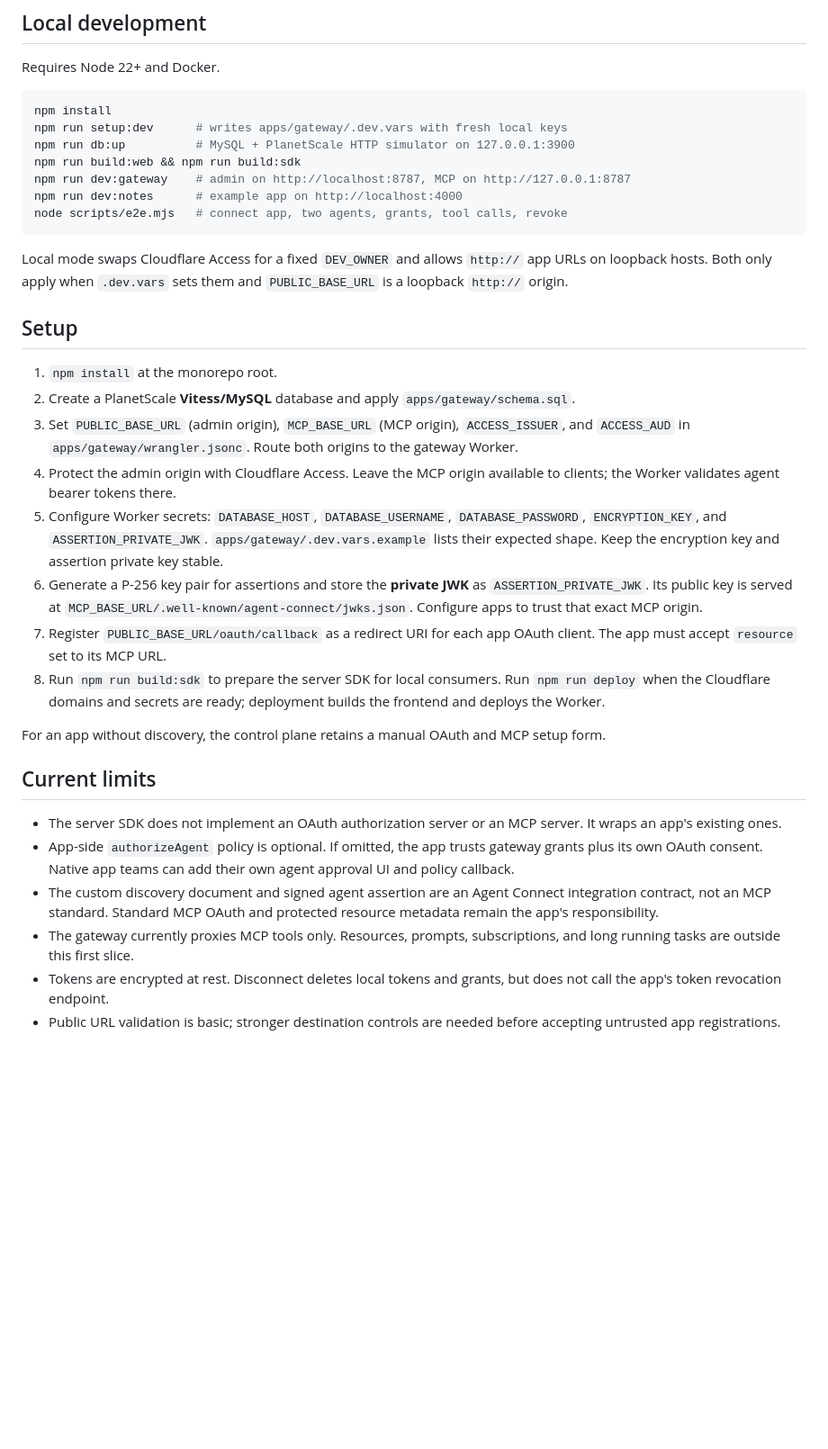
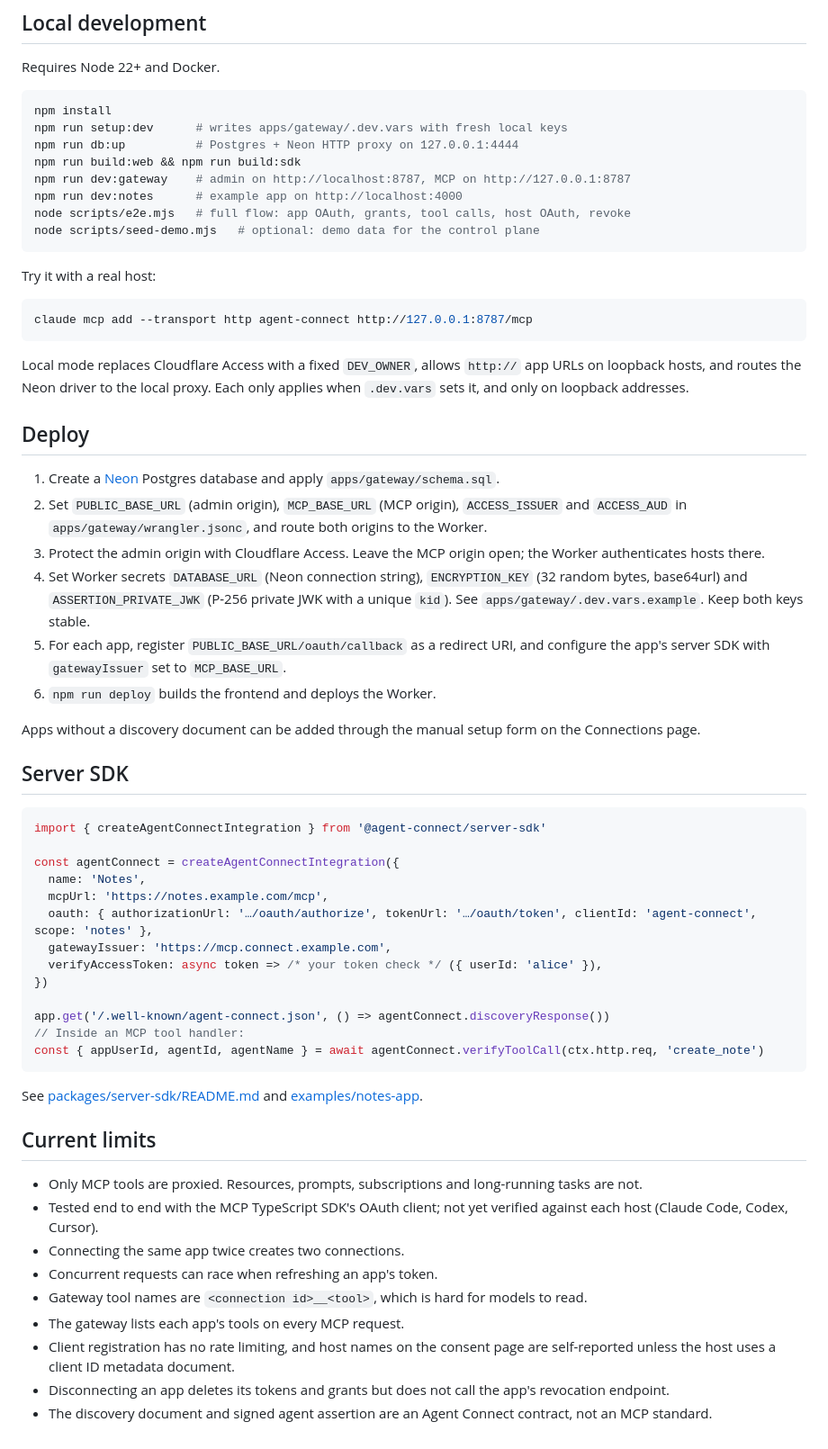
Before and after one commit to Ayush0054/agent-connect, a Markdown page: README.md, the part around one of its changes. Shown at 90% size. GitHub-like rendering; blank space fills up the shorter version.

````diff
--- a/README.md
+++ b/README.md
@@ -36,33 +55,61 @@ Requires Node 22+ and Docker.
 ```bash
 npm install
 npm run setup:dev      # writes apps/gateway/.dev.vars with fresh local keys
-npm run db:up          # MySQL + PlanetScale HTTP simulator on 127.0.0.1:3900
+npm run db:up          # Postgres + Neon HTTP proxy on 127.0.0.1:4444
 npm run build:web && npm run build:sdk
 npm run dev:gateway    # admin on http://localhost:8787, MCP on http://127.0.0.1:8787
 npm run dev:notes      # example app on http://localhost:4000
-node scripts/e2e.mjs   # connect app, two agents, grants, tool calls, revoke
+node scripts/e2e.mjs   # full flow: app OAuth, grants, tool calls, host OAuth, revoke
+node scripts/seed-demo.mjs   # optional: demo data for the control plane
 ```
 
-Local mode swaps Cloudflare Access for a fixed `DEV_OWNER` and allows `http://` app URLs on loopback hosts. Both only apply when `.dev.vars` sets them and `PUBLIC_BASE_URL` is a loopback `http://` origin.
+Try it with a real host:
 
-## Setup
+```bash
+claude mcp add --transport http agent-connect http://127.0.0.1:8787/mcp
+```
 
-1. `npm install` at the monorepo root.
-2. Create a PlanetScale **Vitess/MySQL** database and apply `apps/gateway/schema.sql`.
-3. Set `PUBLIC_BASE_URL` (admin origin), `MCP_BASE_URL` (MCP origin), `ACCESS_ISSUER`, and `ACCESS_AUD` in `apps/gateway/wrangler.jsonc`. Route both origins to the gateway Worker.
-4. Protect the admin origin with Cloudflare Access. Leave the MCP origin available to clients; the Worker validates agent bearer tokens there.
-5. Configure Worker secrets: `DATABASE_HOST`, `DATABASE_USERNAME`, `DATABASE_PASSWORD`, `ENCRYPTION_KEY`, and `ASSERTION_PRIVATE_JWK`. `apps/gateway/.dev.vars.example` lists their expected shape. Keep the encryption key and assertion private key stable.
-6. Generate a P-256 key pair for assertions and store the **private JWK** as `ASSERTION_PRIVATE_JWK`. Its public key is served at `MCP_BASE_URL/.well-known/agent-connect/jwks.json`. Configure apps to trust that exact MCP origin.
-7. Register `PUBLIC_BASE_URL/oauth/callback` as a redirect URI for each app OAuth client. The app must accept `resource` set to its MCP URL.
-8. Run `npm run build:sdk` to prepare the server SDK for local consumers. Run `npm run deploy` when the Cloudflare domains and secrets are ready; deployment builds the frontend and deploys the Worker.
+Local mode replaces Cloudflare Access with a fixed `DEV_OWNER`, allows `http://` app URLs on loopback hosts, and routes the Neon driver to the local proxy. Each only applies when `.dev.vars` sets it, and only on loopback addresses.
 
-For an app without discovery, the control plane retains a manual OAuth and MCP setup form.
+## Deploy
+
+1. Create a [Neon](https://neon.tech) Postgres database and apply `apps/gateway/schema.sql`.
+2. Set `PUBLIC_BASE_URL` (admin origin), `MCP_BASE_URL` (MCP origin), `ACCESS_ISSUER` and `ACCESS_AUD` in `apps/gateway/wrangler.jsonc`, and route both origins to the Worker.
+3. Protect the admin origin with Cloudflare Access. Leave the MCP origin open; the Worker authenticates hosts there.
+4. Set Worker secrets `DATABASE_URL` (Neon connection string), `ENCRYPTION_KEY` (32 random bytes, base64url) and `ASSERTION_PRIVATE_JWK` (P-256 private JWK with a unique `kid`). See `apps/gateway/.dev.vars.example`. Keep both keys stable.
+5. For each app, register `PUBLIC_BASE_URL/oauth/callback` as a redirect URI, and configure the app's server SDK with `gatewayIssuer` set to `MCP_BASE_URL`.
+6. `npm run deploy` builds the frontend and deploys the Worker.
+
+Apps without a discovery document can be added through the manual setup form on the Connections page.
+
+## Server SDK
+
+```ts
+import { createAgentConnectIntegration } from '@agent-connect/server-sdk'
+
+const agentConnect = createAgentConnectIntegration({
+  name: 'Notes',
+  mcpUrl: 'https://notes.example.com/mcp',
+  oauth: { authorizationUrl: '…/oauth/authorize', tokenUrl: '…/oauth/token', clientId: 'agent-connect', scope: 'notes' },
+  gatewayIssuer: 'https://mcp.connect.example.com',
+  verifyAccessToken: async token => /* your token check */ ({ userId: 'alice' }),
+})
+
+app.get('/.well-known/agent-connect.json', () => agentConnect.discoveryResponse())
+// Inside an MCP tool handler:
+const { appUserId, agentId, agentName } = await agentConnect.verifyToolCall(ctx.http.req, 'create_note')
+```
+
+See [packages/server-sdk/README.md](packages/server-sdk/README.md) and [examples/notes-app](examples/notes-app/src/server.ts).
 
 ## Current limits
 
-- The server SDK does not implement an OAuth authorization server or an MCP server. It wraps an app's existing ones.
-- App-side `authorizeAgent` policy is optional. If omitted, the app trusts gateway grants plus its own OAuth consent. Native app teams can add their own agent approval UI and policy callback.
-- The custom discovery document and signed agent assertion are an Agent Connect integration contract, not an MCP standard. Standard MCP OAuth and protected resource metadata remain the app's responsibility.
-- The gateway currently proxies MCP tools only. Resources, prompts, subscriptions, and long running tasks are outside this first slice.
-- Tokens are encrypted at rest. Disconnect deletes local tokens and grants, but does not call the app's token revocation endpoint.
-- Public URL validation is basic; stronger destination controls are needed before accepting untrusted app registrations.
+- Only MCP tools are proxied. Resources, prompts, subscriptions and long-running tasks are not.
+- Tested end to end with the MCP TypeScript SDK's OAuth client; not yet verified against each host (Claude Code, Codex, Cursor).
+- Connecting the same app twice creates two connections.
+- Concurrent requests can race when refreshing an app's token.
+- Gateway tool names are `<connection id>__<tool>`, which is hard for models to read.
+- The gateway lists each app's tools on every MCP request.
+- Client registration has no rate limiting, and host names on the consent page are self-reported unless the host uses a client ID metadata document.
+- Disconnecting an app deletes its tokens and grants but does not call the app's revocation endpoint.
+- The discovery document and signed agent assertion are an Agent Connect contract, not an MCP standard.
````
Also changed, not shown: other parts of README.md (+38 -19 lines), docs/images/agents.png (added), docs/images/app-sees-agents.png (added), docs/images/host-consent.png (added), docs/images/overview.png (added), docs/images/permissions.png (added), 1 other file.
